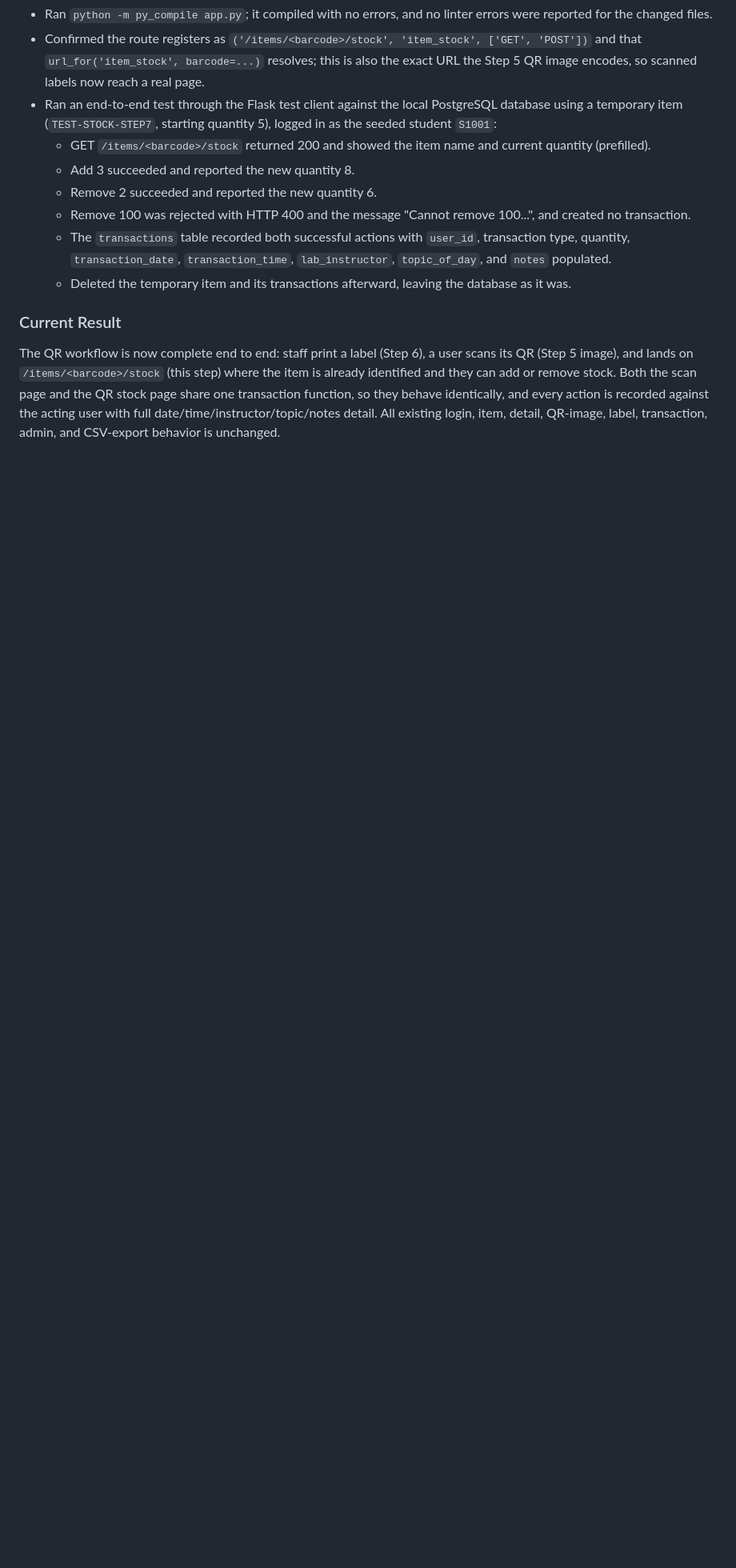
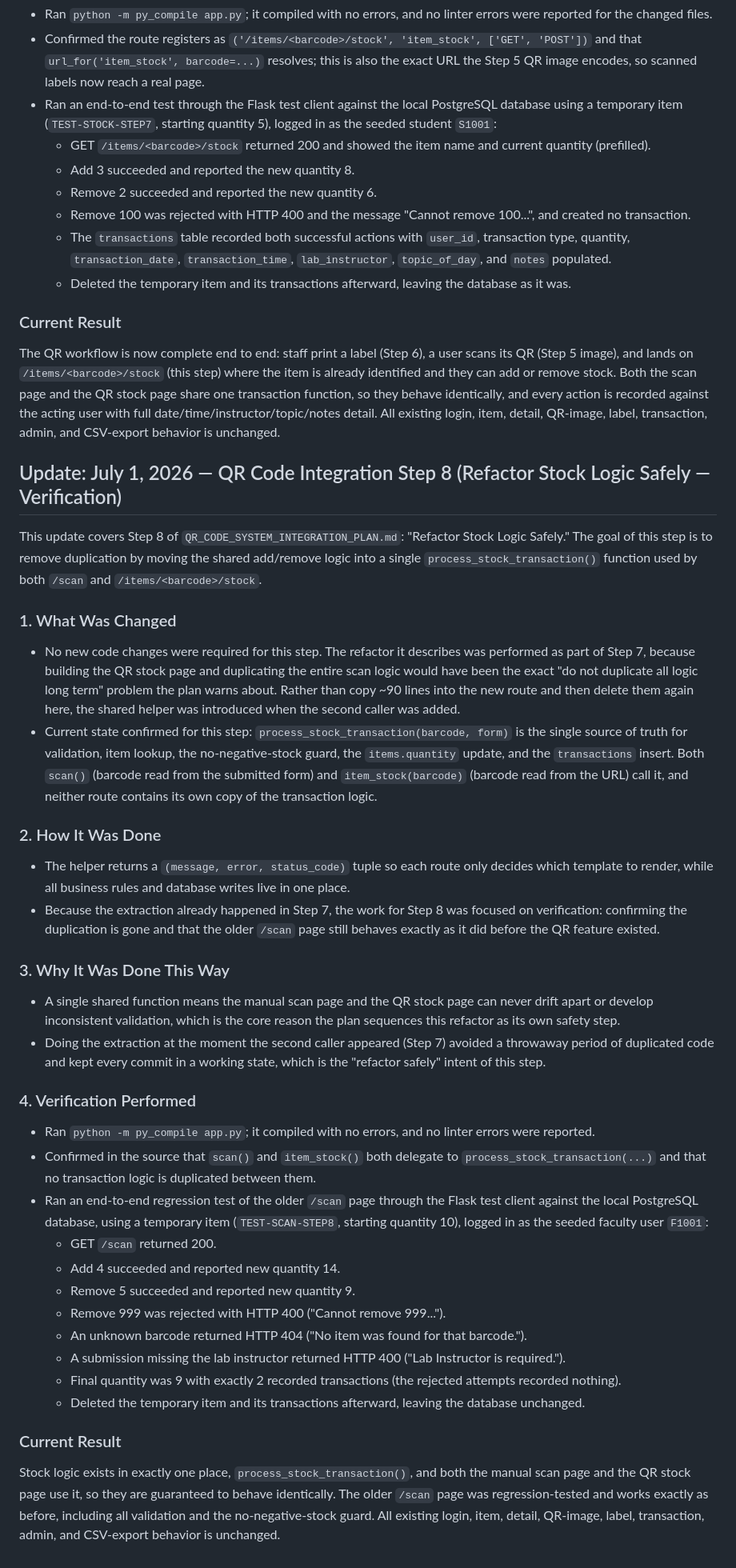
Before and after one commit to CS22M105/inventory_management_system, a Markdown page: PROGRESS_REPORT.md, the part around the change. Shown at 80% size. GitHub-like rendering; blank space fills up the shorter version.

Commit message:
Refactored stock logic safely

```diff
--- a/PROGRESS_REPORT.md
+++ b/PROGRESS_REPORT.md
@@ -986,3 +986,40 @@ Where: `templates/item_stock.html` (new file)
 ### Current Result
 
 The QR workflow is now complete end to end: staff print a label (Step 6), a user scans its QR (Step 5 image), and lands on `/items/<barcode>/stock` (this step) where the item is already identified and they can add or remove stock. Both the scan page and the QR stock page share one transaction function, so they behave identically, and every action is recorded against the acting user with full date/time/instructor/topic/notes detail. All existing login, item, detail, QR-image, label, transaction, admin, and CSV-export behavior is unchanged.
+
+## Update: July 1, 2026 — QR Code Integration Step 8 (Refactor Stock Logic Safely — Verification)
+
+This update covers Step 8 of `QR_CODE_SYSTEM_INTEGRATION_PLAN.md`: "Refactor Stock Logic Safely." The goal of this step is to remove duplication by moving the shared add/remove logic into a single `process_stock_transaction()` function used by both `/scan` and `/items/<barcode>/stock`.
+
+### 1. What Was Changed
+
+- No new code changes were required for this step. The refactor it describes was performed as part of Step 7, because building the QR stock page and duplicating the entire scan logic would have been the exact "do not duplicate all logic long term" problem the plan warns about. Rather than copy ~90 lines into the new route and then delete them again here, the shared helper was introduced when the second caller was added.
+- Current state confirmed for this step: `process_stock_transaction(barcode, form)` is the single source of truth for validation, item lookup, the no-negative-stock guard, the `items.quantity` update, and the `transactions` insert. Both `scan()` (barcode read from the submitted form) and `item_stock(barcode)` (barcode read from the URL) call it, and neither route contains its own copy of the transaction logic.
+
+### 2. How It Was Done
+
+- The helper returns a `(message, error, status_code)` tuple so each route only decides which template to render, while all business rules and database writes live in one place.
+- Because the extraction already happened in Step 7, the work for Step 8 was focused on verification: confirming the duplication is gone and that the older `/scan` page still behaves exactly as it did before the QR feature existed.
+
+### 3. Why It Was Done This Way
+
+- A single shared function means the manual scan page and the QR stock page can never drift apart or develop inconsistent validation, which is the core reason the plan sequences this refactor as its own safety step.
+- Doing the extraction at the moment the second caller appeared (Step 7) avoided a throwaway period of duplicated code and kept every commit in a working state, which is the "refactor safely" intent of this step.
+
+### 4. Verification Performed
+
+- Ran `python -m py_compile app.py`; it compiled with no errors, and no linter errors were reported.
+- Confirmed in the source that `scan()` and `item_stock()` both delegate to `process_stock_transaction(...)` and that no transaction logic is duplicated between them.
+- Ran an end-to-end regression test of the older `/scan` page through the Flask test client against the local PostgreSQL database, using a temporary item (`TEST-SCAN-STEP8`, starting quantity 10), logged in as the seeded faculty user `F1001`:
+  - GET `/scan` returned 200.
+  - Add 4 succeeded and reported new quantity 14.
+  - Remove 5 succeeded and reported new quantity 9.
+  - Remove 999 was rejected with HTTP 400 ("Cannot remove 999...").
+  - An unknown barcode returned HTTP 404 ("No item was found for that barcode.").
+  - A submission missing the lab instructor returned HTTP 400 ("Lab Instructor is required.").
+  - Final quantity was 9 with exactly 2 recorded transactions (the rejected attempts recorded nothing).
+  - Deleted the temporary item and its transactions afterward, leaving the database unchanged.
+
+### Current Result
+
+Stock logic exists in exactly one place, `process_stock_transaction()`, and both the manual scan page and the QR stock page use it, so they are guaranteed to behave identically. The older `/scan` page was regression-tested and works exactly as before, including all validation and the no-negative-stock guard. All existing login, item, detail, QR-image, label, transaction, admin, and CSV-export behavior is unchanged.
```
